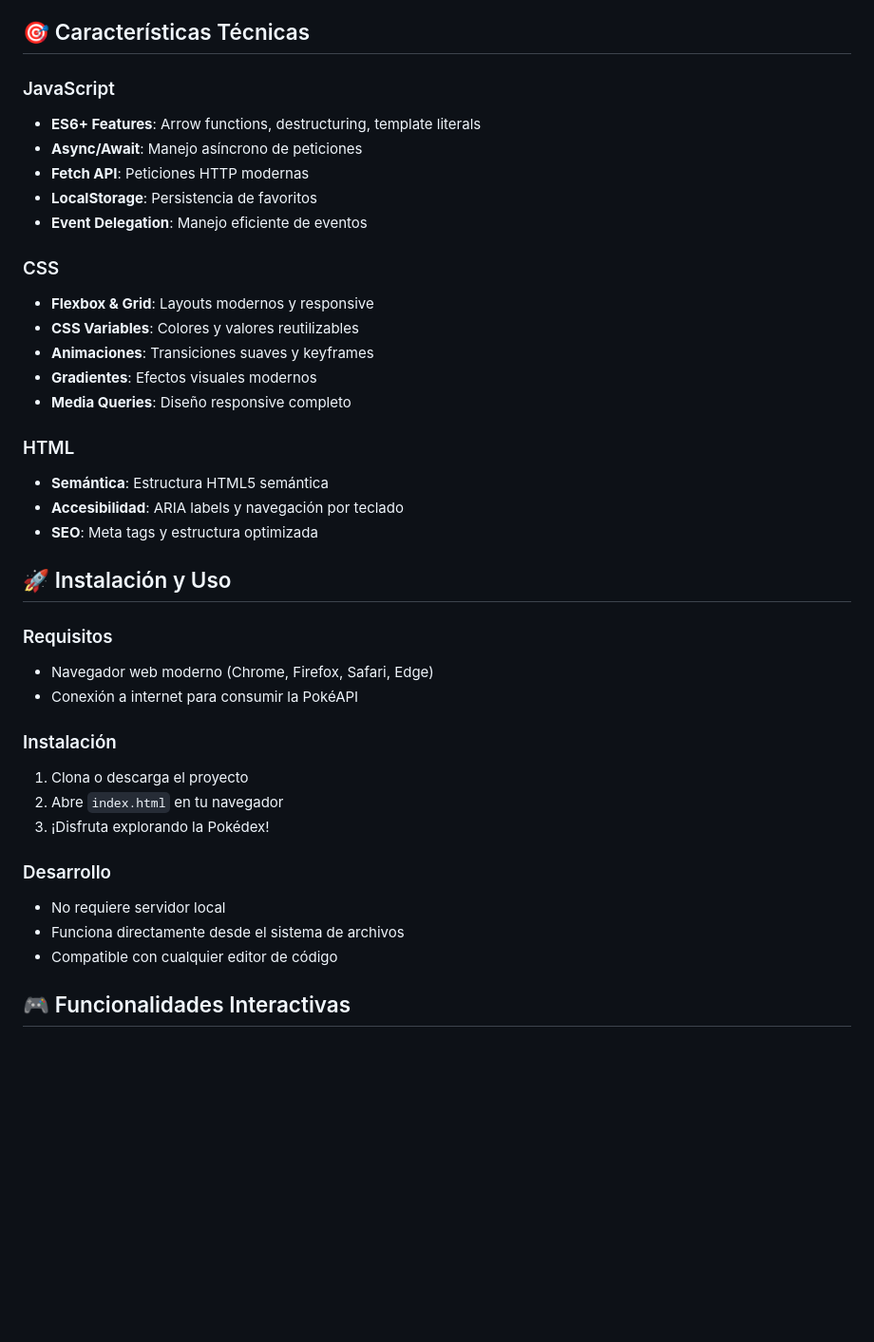
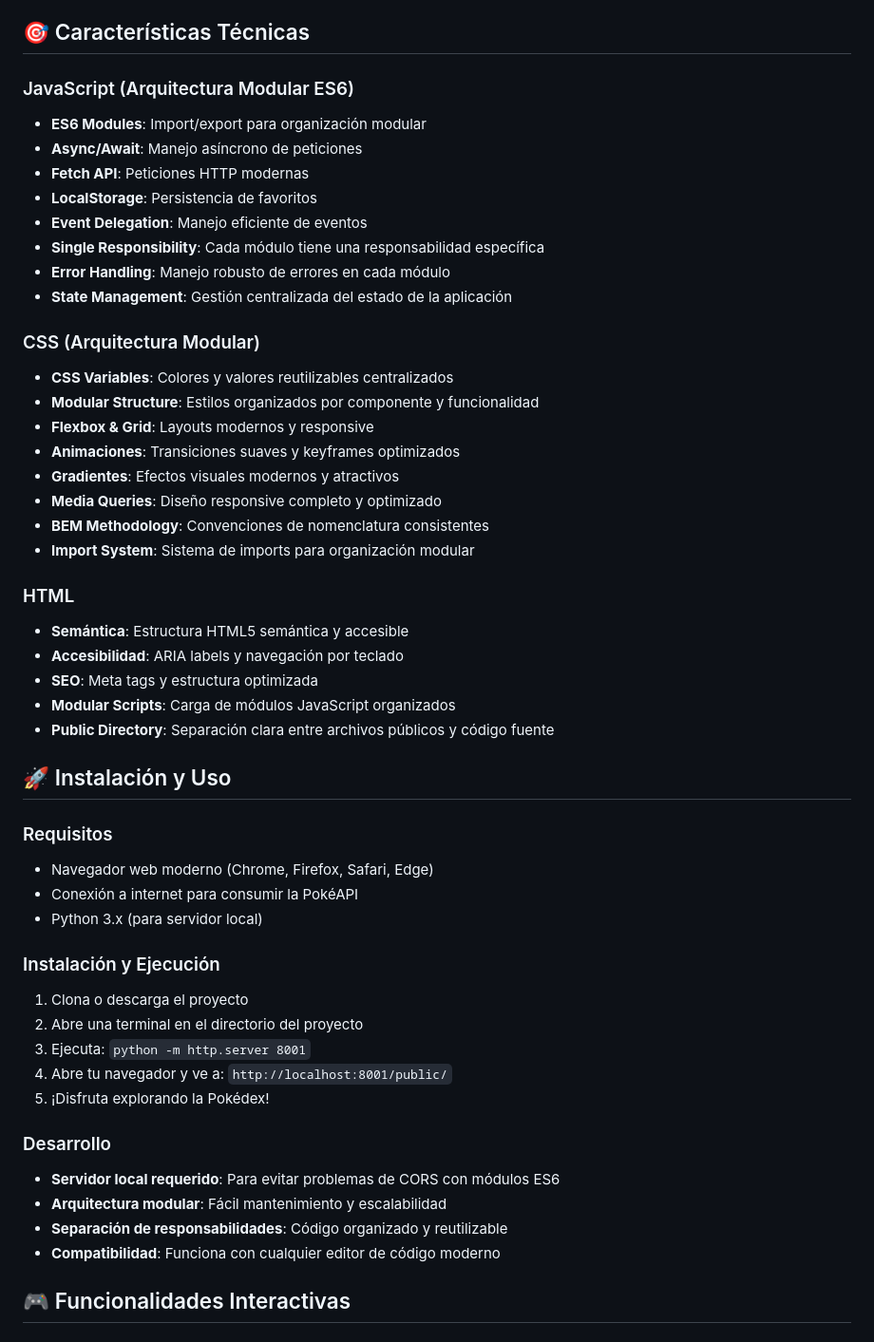
Before and after one commit to Alexander-Tibanta23/pokedex-api, a Markdown page: README.md, the part around one of its changes. Shown at 95% size. Rendered like a GitHub page; blank space fills up the shorter version.

```diff
--- a/README.md
+++ b/README.md
@@ -109,40 +169,52 @@ pokedex-eslint/
 
 ## 🎯 Características Técnicas
 
-### JavaScript
-- **ES6+ Features**: Arrow functions, destructuring, template literals
+### JavaScript (Arquitectura Modular ES6)
+- **ES6 Modules**: Import/export para organización modular
 - **Async/Await**: Manejo asíncrono de peticiones
 - **Fetch API**: Peticiones HTTP modernas
 - **LocalStorage**: Persistencia de favoritos
 - **Event Delegation**: Manejo eficiente de eventos
+- **Single Responsibility**: Cada módulo tiene una responsabilidad específica
+- **Error Handling**: Manejo robusto de errores en cada módulo
+- **State Management**: Gestión centralizada del estado de la aplicación
 
-### CSS
+### CSS (Arquitectura Modular)
+- **CSS Variables**: Colores y valores reutilizables centralizados
+- **Modular Structure**: Estilos organizados por componente y funcionalidad
 - **Flexbox & Grid**: Layouts modernos y responsive
-- **CSS Variables**: Colores y valores reutilizables
-- **Animaciones**: Transiciones suaves y keyframes
-- **Gradientes**: Efectos visuales modernos
-- **Media Queries**: Diseño responsive completo
+- **Animaciones**: Transiciones suaves y keyframes optimizados
+- **Gradientes**: Efectos visuales modernos y atractivos
+- **Media Queries**: Diseño responsive completo y optimizado
+- **BEM Methodology**: Convenciones de nomenclatura consistentes
+- **Import System**: Sistema de imports para organización modular
 
 ### HTML
-- **Semántica**: Estructura HTML5 semántica
+- **Semántica**: Estructura HTML5 semántica y accesible
 - **Accesibilidad**: ARIA labels y navegación por teclado
 - **SEO**: Meta tags y estructura optimizada
+- **Modular Scripts**: Carga de módulos JavaScript organizados
+- **Public Directory**: Separación clara entre archivos públicos y código fuente
 
 ## 🚀 Instalación y Uso
 
 ### Requisitos
 - Navegador web moderno (Chrome, Firefox, Safari, Edge)
 - Conexión a internet para consumir la PokéAPI
+- Python 3.x (para servidor local)
 
-### Instalación
+### Instalación y Ejecución
 1. Clona o descarga el proyecto
-2. Abre `index.html` en tu navegador
-3. ¡Disfruta explorando la Pokédex!
+2. Abre una terminal en el directorio del proyecto
+3. Ejecuta: `python -m http.server 8001`
+4. Abre tu navegador y ve a: `http://localhost:8001/public/`
+5. ¡Disfruta explorando la Pokédex!
 
 ### Desarrollo
-- No requiere servidor local
-- Funciona directamente desde el sistema de archivos
-- Compatible con cualquier editor de código
+- **Servidor local requerido**: Para evitar problemas de CORS con módulos ES6
+- **Arquitectura modular**: Fácil mantenimiento y escalabilidad
+- **Separación de responsabilidades**: Código organizado y reutilizable
+- **Compatibilidad**: Funciona con cualquier editor de código moderno
 
 ## 🎮 Funcionalidades Interactivas
 
```
Also changed, not shown: other parts of README.md (+80 -13 lines).
